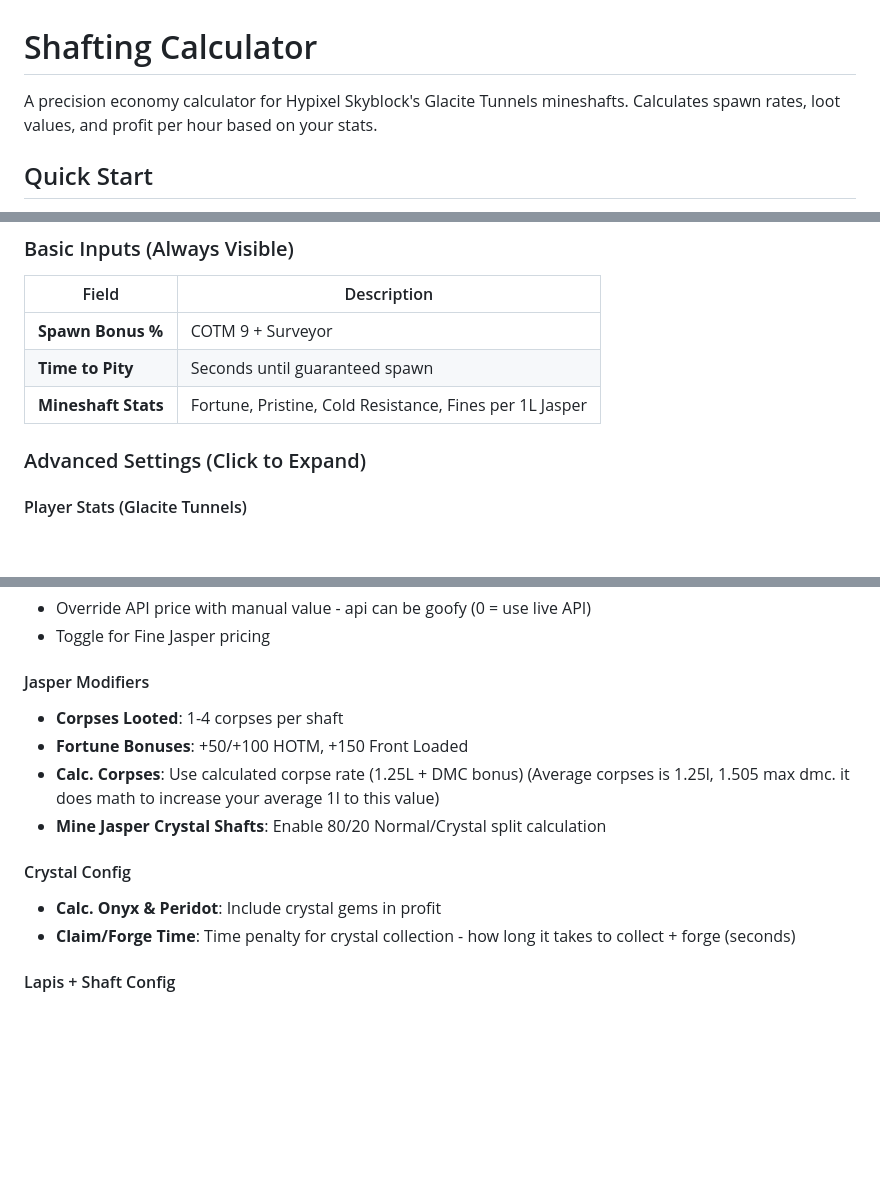
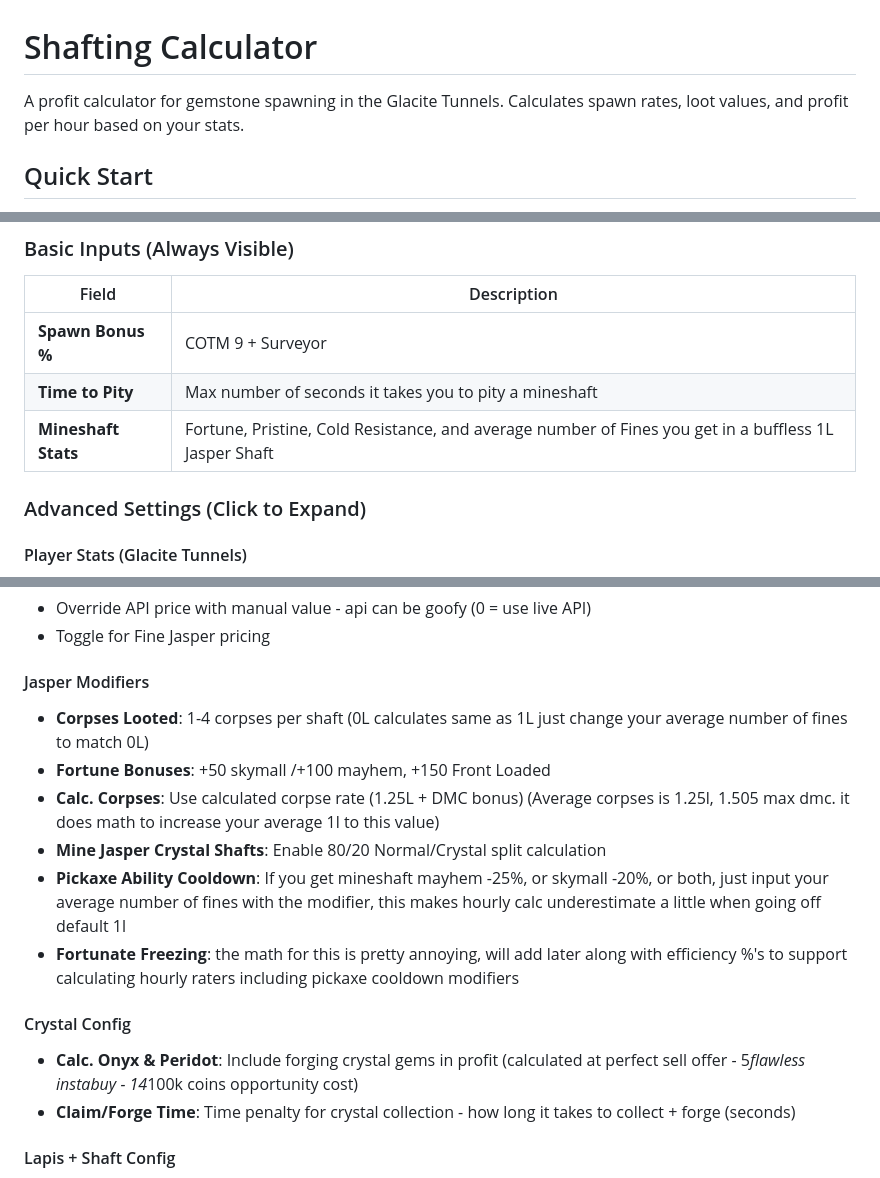
Before and after one commit to fassivemruzzfan/ShaftCalculator, a Markdown page: README.md, 3 parts joined by grey strips. Rendered like a GitHub page; blank space fills up the shorter version.

```diff
--- a/README.md
+++ b/README.md
@@ -1,6 +1,6 @@
 # Shafting Calculator
 
-A precision economy calculator for Hypixel Skyblock's Glacite Tunnels mineshafts. Calculates spawn rates, loot values, and profit per hour based on your stats.
+A profit calculator for gemstone spawning in the Glacite Tunnels. Calculates spawn rates, loot values, and profit per hour based on your stats.
 
 ## Quick Start
 
@@ -15,8 +15,8 @@ A precision economy calculator for Hypixel Skyblock's Glacite Tunnels mineshafts
 | Field | Description |
 |-------|-------------|
 | **Spawn Bonus %** | COTM 9 + Surveyor |
-| **Time to Pity** | Seconds until guaranteed spawn  |
-| **Mineshaft Stats** | Fortune, Pristine, Cold Resistance, Fines per 1L Jasper |
+| **Time to Pity** | Max number of seconds it takes you to pity a mineshaft  |
+| **Mineshaft Stats** | Fortune, Pristine, Cold Resistance, and average number of Fines you get in a buffless 1L Jasper Shaft |
 
 ### Advanced Settings (Click to Expand)
 
@@ -29,13 +29,15 @@ A precision economy calculator for Hypixel Skyblock's Glacite Tunnels mineshafts
 - Toggle for Fine Jasper pricing
 
 #### Jasper Modifiers
-- **Corpses Looted**: 1-4 corpses per shaft
-- **Fortune Bonuses**: +50/+100 HOTM, +150 Front Loaded
+- **Corpses Looted**: 1-4 corpses per shaft (0L calculates same as 1L just change your average number of fines to match 0L)
+- **Fortune Bonuses**: +50 skymall /+100 mayhem, +150 Front Loaded
 - **Calc. Corpses**: Use calculated corpse rate (1.25L + DMC bonus) (Average corpses is 1.25l, 1.505 max dmc. it does math to increase your average 1l to this value)
 - **Mine Jasper Crystal Shafts**: Enable 80/20 Normal/Crystal split calculation
+- **Pickaxe Ability Cooldown**: If you get mineshaft mayhem -25%, or skymall -20%, or both, just input your average number of fines with the modifier, this makes hourly calc underestimate a little when going off default 1l
+- **Fortunate Freezing**: the math for this is pretty annoying, will add later along with efficiency %'s to support calculating hourly raters including pickaxe cooldown modifiers
 
 #### Crystal Config
-- **Calc. Onyx & Peridot**: Include crystal gems in profit
+- **Calc. Onyx & Peridot**: Include forging crystal gems in profit (calculated at perfect sell offer - 5*flawless instabuy - 14*100k coins opportunity cost)
 - **Claim/Forge Time**: Time penalty for crystal collection - how long it takes to collect + forge (seconds)
 
 #### Lapis + Shaft Config
```
